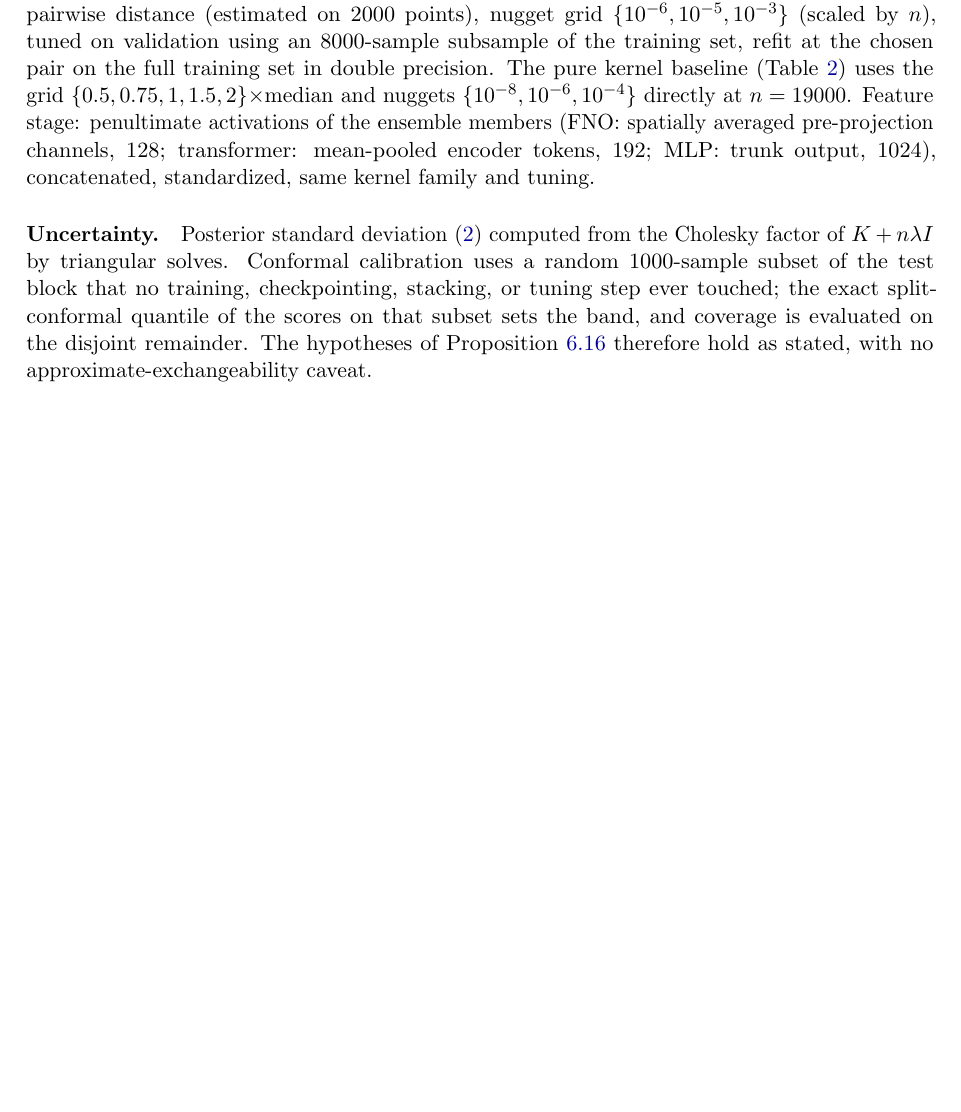
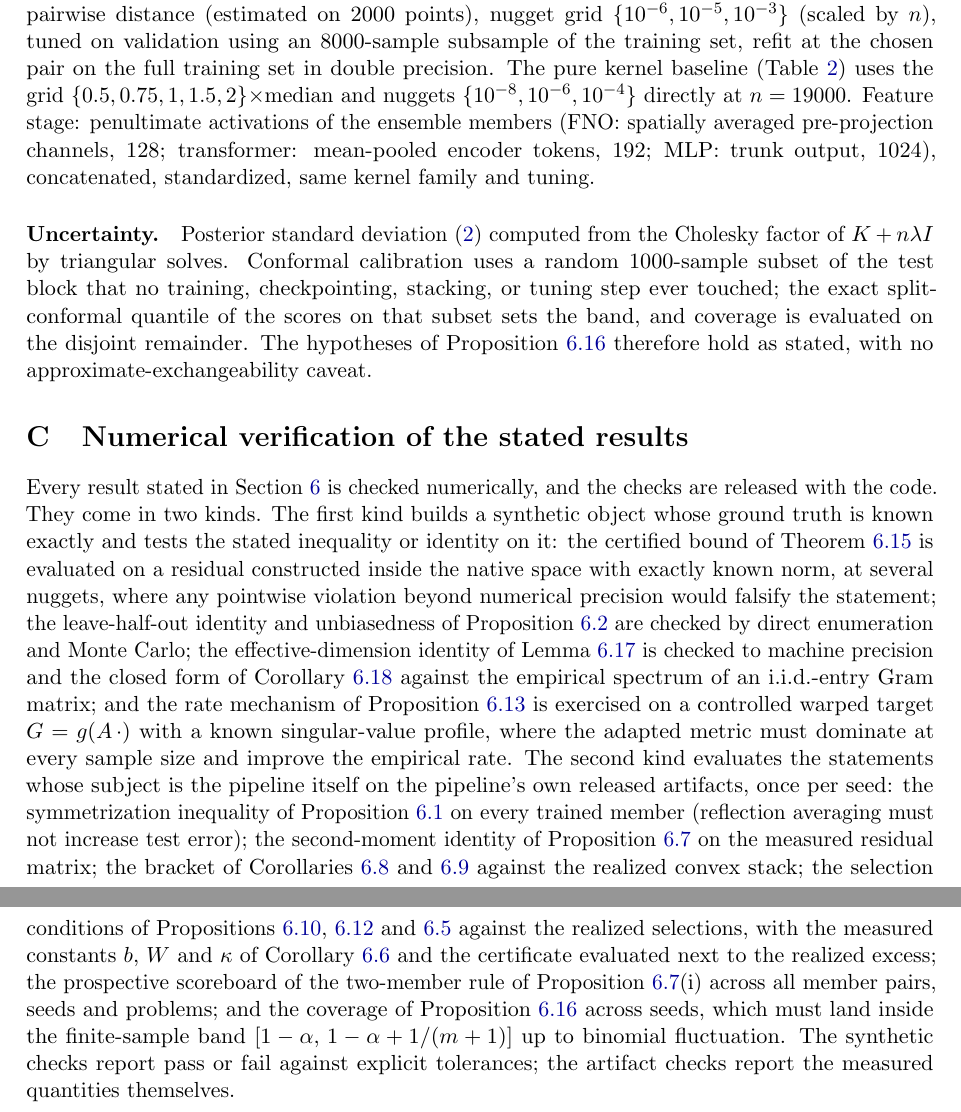
Before and after one commit to yspennstate/neural-means-kernel-corrections, a LaTeX paper (paper/main.tex, which reads paper/verification.tex): part of page 43 of 43 before the commit and two parts of pages 43 and 44 of 44 after it, the two joined at a grey line, cut so that both start at the same text, the shorter picture padded with empty space. Compiled offline with pdfLaTeX.

Commit message:
Verification appendix

```diff
--- a/paper/main.tex
+++ b/paper/main.tex
@@ -163,4 +163,8 @@ and the kernel-flow emulator's predictions through the OSF project
 \label{app:impl}
 \input{impl}
 
+\section{Numerical verification of the stated results}
+\label{app:verification}
+\input{verification}
+
 \end{document}
--- /dev/null
+++ b/paper/verification.tex
@@ -0,0 +1,32 @@
+Every result stated in Section~\ref{sec:theory} is checked numerically, and
+the checks are released with the code. They come in two kinds. The first kind
+builds a synthetic object whose ground truth is known exactly and tests the
+stated inequality or identity on it: the certified bound of
+Theorem~\ref{thm:or} is evaluated on a residual constructed inside the native
+space with exactly known norm, at several nuggets, where any pointwise
+violation beyond numerical precision would falsify the statement; the
+leave-half-out identity and unbiasedness of Proposition~\ref{prop:kf} are
+checked by direct enumeration and Monte Carlo; the effective-dimension
+identity of Lemma~\ref{lem:deff} is checked to machine precision and the
+closed form of Corollary~\ref{cor:mp} against the empirical spectrum of an
+i.i.d.-entry Gram matrix; and the rate mechanism of
+Proposition~\ref{prop:aniso} is exercised on a controlled warped target
+$G=g(A\,\cdot)$ with a known singular-value profile, where the adapted metric
+must dominate at every sample size and improve the empirical rate. The second
+kind evaluates the statements whose subject is the pipeline itself on the
+pipeline's own released artifacts, once per seed: the symmetrization
+inequality of Proposition~\ref{prop:sym} on every trained member (reflection
+averaging must not increase test error); the second-moment identity of
+Proposition~\ref{prop:secmom} on the measured residual matrix; the bracket of
+Corollaries~\ref{cor:floor} and~\ref{cor:floorpinch} against the realized
+convex stack; the selection conditions of
+Propositions~\ref{prop:percoord}, \ref{prop:selectcoord}
+and~\ref{prop:affine} against the realized selections, with the measured
+constants $b$, $W$ and $\kappa$ of Corollary~\ref{cor:certificate} and the
+certificate evaluated next to the realized excess; the prospective
+scoreboard of the two-member rule of Proposition~\ref{prop:secmom}(i) across
+all member pairs, seeds and problems; and the coverage of
+Proposition~\ref{prop:conf} across seeds, which must land inside the
+finite-sample band $[1-\alpha,\,1-\alpha+1/(m+1)]$ up to binomial
+fluctuation. The synthetic checks report pass or fail against explicit
+tolerances; the artifact checks report the measured quantities themselves.
```
Also changed, not shown: paper/main.pdf.
